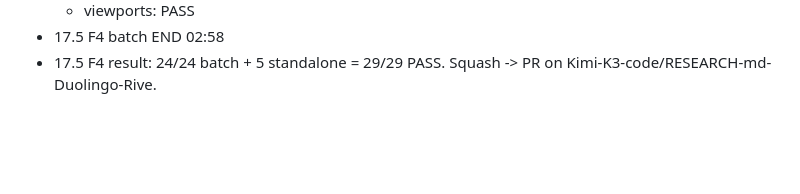
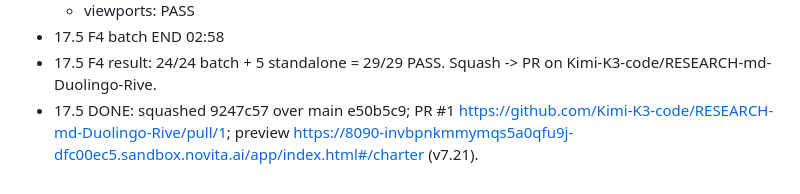
Before and after one commit to just-SsSsSsSsSsSsSsSs/RESEARCH-md-Duolingo-Rive, a Markdown page: genspark_ai_developer/PROGRESS.md, the part around the change. Rendered like a GitHub page; blank space fills up the shorter version.

Commit message:
docs(progress): 17.5 done -> PR #1

```diff
--- a/genspark_ai_developer/PROGRESS.md
+++ b/genspark_ai_developer/PROGRESS.md
@@ -718,3 +718,4 @@ Chunks: F1 family.json + charter md + changelog + history + resume + README (pus
   - viewports: PASS
 - 17.5 F4 batch END 02:58
 - 17.5 F4 result: 24/24 batch + 5 standalone = 29/29 PASS. Squash -> PR on Kimi-K3-code/RESEARCH-md-Duolingo-Rive.
+- 17.5 DONE: squashed 9247c57 over main e50b5c9; PR #1 https://github.com/Kimi-K3-code/RESEARCH-md-Duolingo-Rive/pull/1; preview https://8090-invbpnkmmymqs5a0qfu9j-dfc00ec5.sandbox.novita.ai/app/index.html#/charter (v7.21).
```
